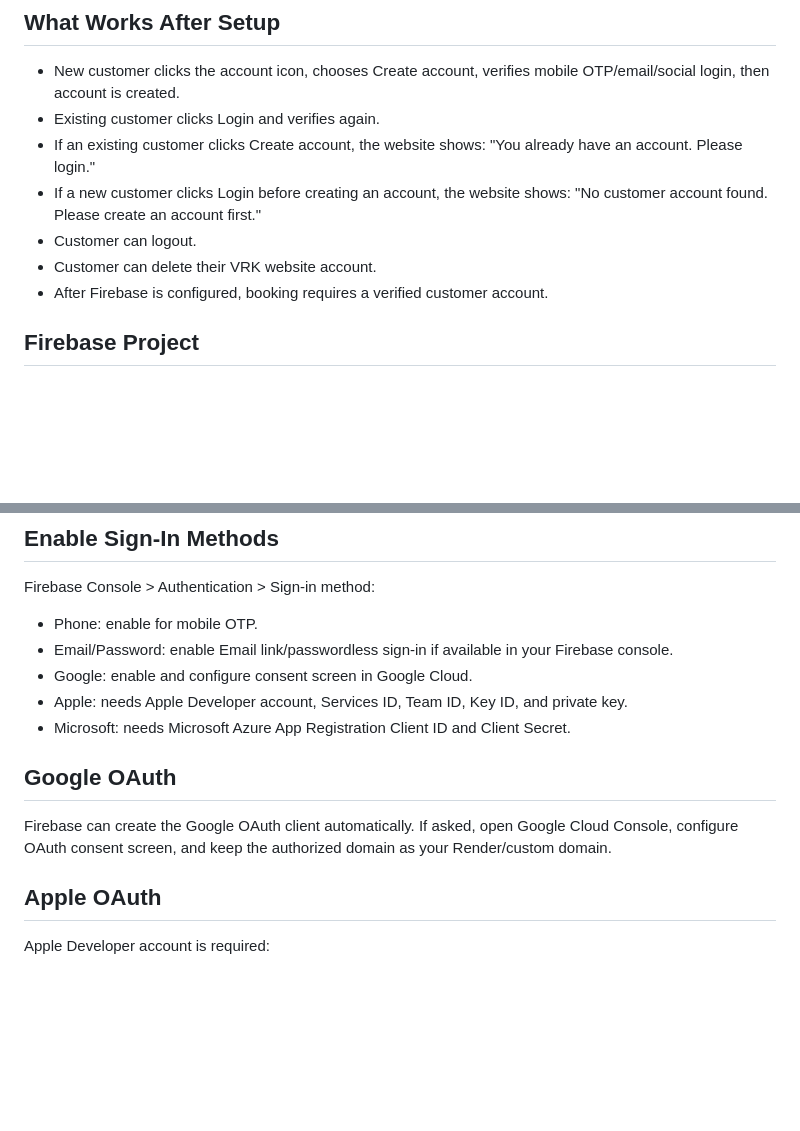
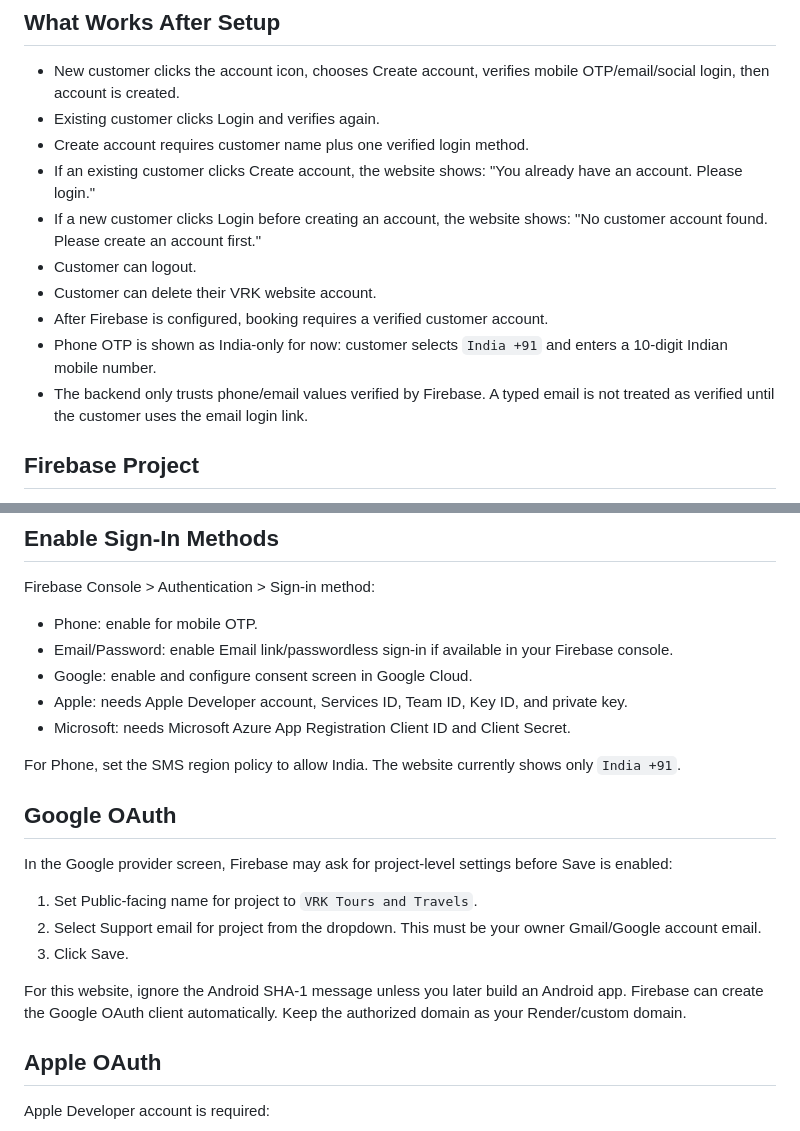
Before and after one commit to NandanShetty1/vrk-tours-and-travels, a Markdown page: AUTH_SETUP.md, 2 parts joined by grey strips. GitHub-like rendering; blank space fills up the shorter version.

Commit message:
Update secure customer login flow

```diff
--- a/AUTH_SETUP.md
+++ b/AUTH_SETUP.md
@@ -6,11 +6,14 @@ The customer website is prepared for real verified login. Customers cannot be tr
 
 - New customer clicks the account icon, chooses Create account, verifies mobile OTP/email/social login, then account is created.
 - Existing customer clicks Login and verifies again.
+- Create account requires customer name plus one verified login method.
 - If an existing customer clicks Create account, the website shows: "You already have an account. Please login."
 - If a new customer clicks Login before creating an account, the website shows: "No customer account found. Please create an account first."
 - Customer can logout.
 - Customer can delete their VRK website account.
 - After Firebase is configured, booking requires a verified customer account.
+- Phone OTP is shown as India-only for now: customer selects `India +91` and enters a 10-digit Indian mobile number.
+- The backend only trusts phone/email values verified by Firebase. A typed email is not treated as verified until the customer uses the email login link.
 
 ## Firebase Project
 
@@ -69,9 +72,17 @@ Firebase Console > Authentication > Sign-in method:
 - Apple: needs Apple Developer account, Services ID, Team ID, Key ID, and private key.
 - Microsoft: needs Microsoft Azure App Registration Client ID and Client Secret.
 
+For Phone, set the SMS region policy to allow India. The website currently shows only `India +91`.
+
 ## Google OAuth
 
-Firebase can create the Google OAuth client automatically. If asked, open Google Cloud Console, configure OAuth consent screen, and keep the authorized domain as your Render/custom domain.
+In the Google provider screen, Firebase may ask for project-level settings before Save is enabled:
+
+1. Set Public-facing name for project to `VRK Tours and Travels`.
+2. Select Support email for project from the dropdown. This must be your owner Gmail/Google account email.
+3. Click Save.
+
+For this website, ignore the Android SHA-1 message unless you later build an Android app. Firebase can create the Google OAuth client automatically. Keep the authorized domain as your Render/custom domain.
 
 ## Apple OAuth
 
```
